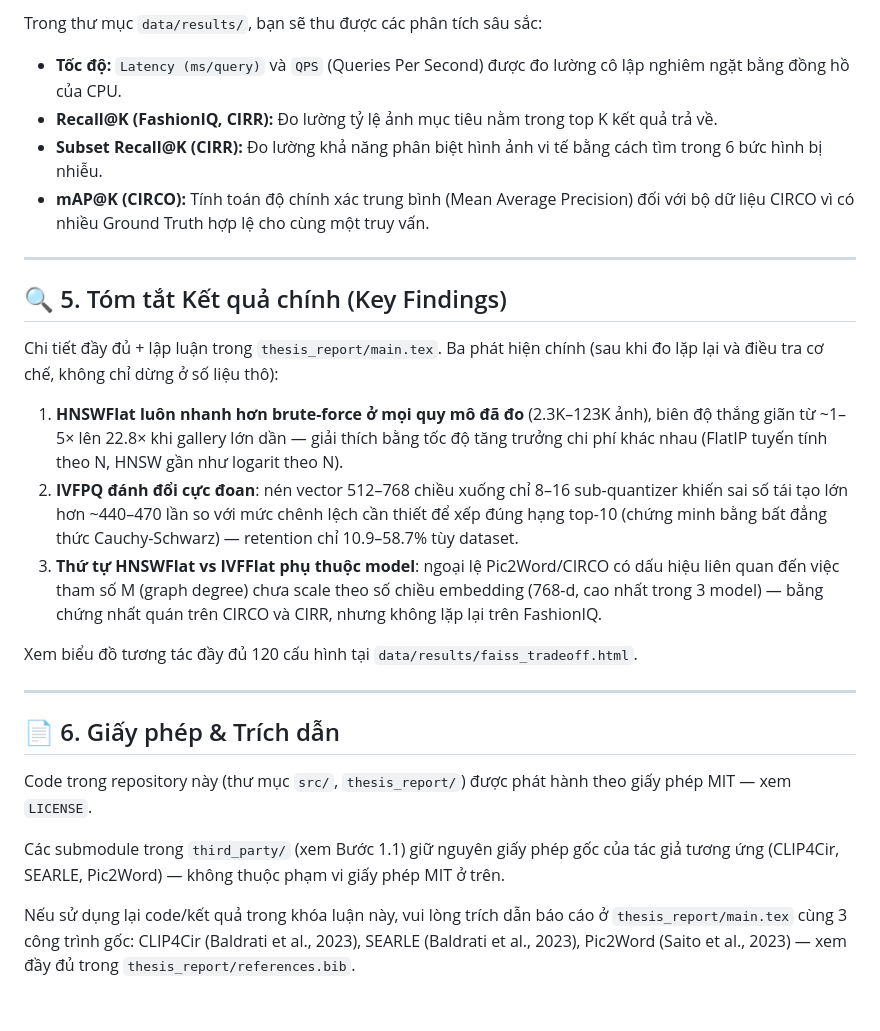
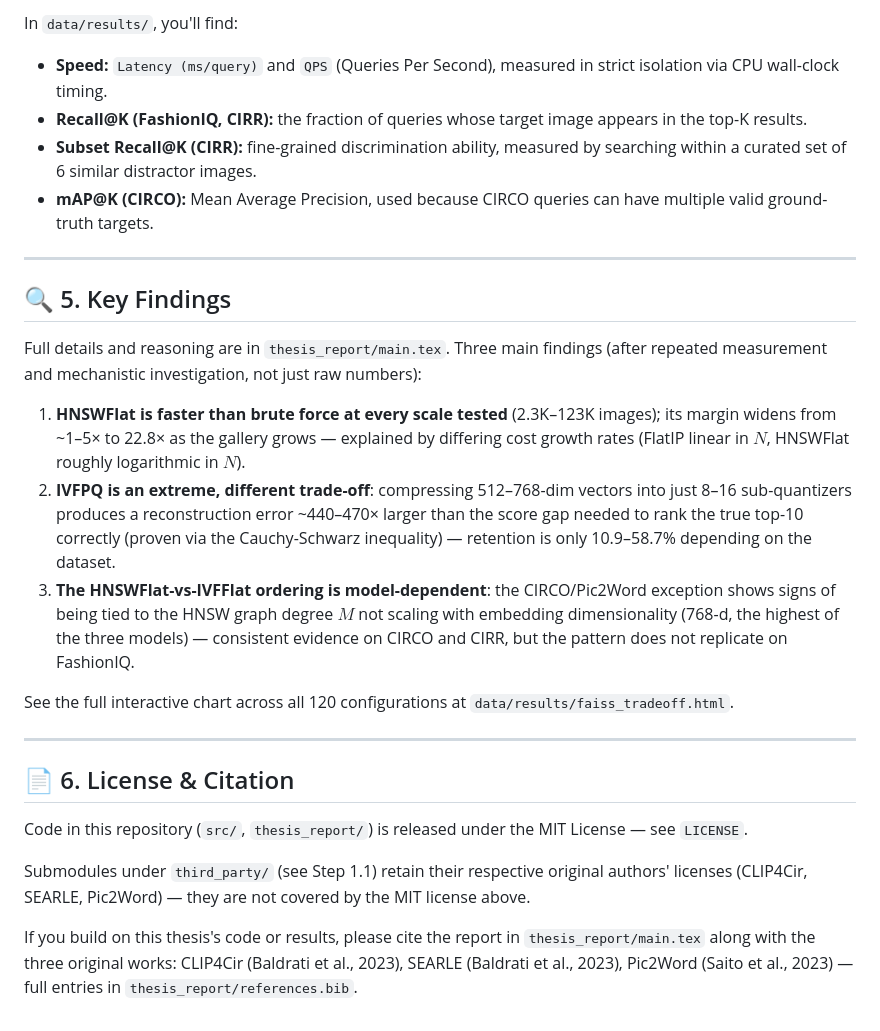
Before and after one commit to LeGiaVan/cir-faiss-thesis, a Markdown page: README.md, the part around one of its changes. Drawn GitHub-style.

```diff
--- a/README.md
+++ b/README.md
@@ -106,28 +106,28 @@ Script này sẽ tự động:
 
-Trong thư mục `data/results/`, bạn sẽ thu được các phân tích sâu sắc:
-- **Tốc độ:** `Latency (ms/query)` và `QPS` (Queries Per Second) được đo lường cô lập nghiêm ngặt bằng đồng hồ của CPU.
-- **Recall@K (FashionIQ, CIRR):** Đo lường tỷ lệ ảnh mục tiêu nằm trong top K kết quả trả về.
-- **Subset Recall@K (CIRR):** Đo lường khả năng phân biệt hình ảnh vi tế bằng cách tìm trong 6 bức hình bị nhiễu.
-- **mAP@K (CIRCO):** Tính toán độ chính xác trung bình (Mean Average Precision) đối với bộ dữ liệu CIRCO vì có nhiều Ground Truth hợp lệ cho cùng một truy vấn.
+In `data/results/`, you'll find:
+- **Speed:** `Latency (ms/query)` and `QPS` (Queries Per Second), measured in strict isolation via CPU wall-clock timing.
+- **Recall@K (FashionIQ, CIRR):** the fraction of queries whose target image appears in the top-K results.
+- **Subset Recall@K (CIRR):** fine-grained discrimination ability, measured by searching within a curated set of 6 similar distractor images.
+- **mAP@K (CIRCO):** Mean Average Precision, used because CIRCO queries can have multiple valid ground-truth targets.
 
 ---
 
-## 🔍 5. Tóm tắt Kết quả chính (Key Findings)
+## 🔍 5. Key Findings
 
-Chi tiết đầy đủ + lập luận trong `thesis_report/main.tex`. Ba phát hiện chính (sau khi đo lặp lại và điều tra cơ chế, không chỉ dừng ở số liệu thô):
+Full details and reasoning are in `thesis_report/main.tex`. Three main findings (after repeated measurement and mechanistic investigation, not just raw numbers):
 
-1. **HNSWFlat luôn nhanh hơn brute-force ở mọi quy mô đã đo** (2.3K–123K ảnh), biên độ thắng giãn từ ~1–5× lên 22.8× khi gallery lớn dần — giải thích bằng tốc độ tăng trưởng chi phí khác nhau (FlatIP tuyến tính theo N, HNSW gần như logarit theo N).
-2. **IVFPQ đánh đổi cực đoan**: nén vector 512–768 chiều xuống chỉ 8–16 sub-quantizer khiến sai số tái tạo lớn hơn ~440–470 lần so với mức chênh lệch cần thiết để xếp đúng hạng top-10 (chứng minh bằng bất đẳng thức Cauchy-Schwarz) — retention chỉ 10.9–58.7% tùy dataset.
-3. **Thứ tự HNSWFlat vs IVFFlat phụ thuộc model**: ngoại lệ Pic2Word/CIRCO có dấu hiệu liên quan đến việc tham số M (graph degree) chưa scale theo số chiều embedding (768-d, cao nhất trong 3 model) — bằng chứng nhất quán trên CIRCO và CIRR, nhưng không lặp lại trên FashionIQ.
+1. **HNSWFlat is faster than brute force at every scale tested** (2.3K–123K images); its margin widens from ~1–5× to 22.8× as the gallery grows — explained by differing cost growth rates (FlatIP linear in $N$, HNSWFlat roughly logarithmic in $N$).
+2. **IVFPQ is an extreme, different trade-off**: compressing 512–768-dim vectors into just 8–16 sub-quantizers produces a reconstruction error ~440–470× larger than the score gap needed to rank the true top-10 correctly (proven via the Cauchy-Schwarz inequality) — retention is only 10.9–58.7% depending on the dataset.
+3. **The HNSWFlat-vs-IVFFlat ordering is model-dependent**: the CIRCO/Pic2Word exception shows signs of being tied to the HNSW graph degree $M$ not scaling with embedding dimensionality (768-d, the highest of the three models) — consistent evidence on CIRCO and CIRR, but the pattern does not replicate on FashionIQ.
 
-Xem biểu đồ tương tác đầy đủ 120 cấu hình tại `data/results/faiss_tradeoff.html`.
+See the full interactive chart across all 120 configurations at `data/results/faiss_tradeoff.html`.
 
 ---
 
-## 📄 6. Giấy phép & Trích dẫn
+## 📄 6. License & Citation
 
-Code trong repository này (thư mục `src/`, `thesis_report/`) được phát hành theo giấy phép MIT — xem `LICENSE`.
+Code in this repository (`src/`, `thesis_report/`) is released under the MIT License — see `LICENSE`.
 
-Các submodule trong `third_party/` (xem Bước 1.1) giữ nguyên giấy phép gốc của tác giả tương ứng (CLIP4Cir, SEARLE, Pic2Word) — không thuộc phạm vi giấy phép MIT ở trên.
+Submodules under `third_party/` (see Step 1.1) retain their respective original authors' licenses (CLIP4Cir, SEARLE, Pic2Word) — they are not covered by the MIT license above.
 
-Nếu sử dụng lại code/kết quả trong khóa luận này, vui lòng trích dẫn báo cáo ở `thesis_report/main.tex` cùng 3 công trình gốc: CLIP4Cir (Baldrati et al., 2023), SEARLE (Baldrati et al., 2023), Pic2Word (Saito et al., 2023) — xem đầy đủ trong `thesis_report/references.bib`.
+If you build on this thesis's code or results, please cite the report in `thesis_report/main.tex` along with the three original works: CLIP4Cir (Baldrati et al., 2023), SEARLE (Baldrati et al., 2023), Pic2Word (Saito et al., 2023) — full entries in `thesis_report/references.bib`.
```
Also changed, not shown: other parts of README.md (+57 -57 lines).
